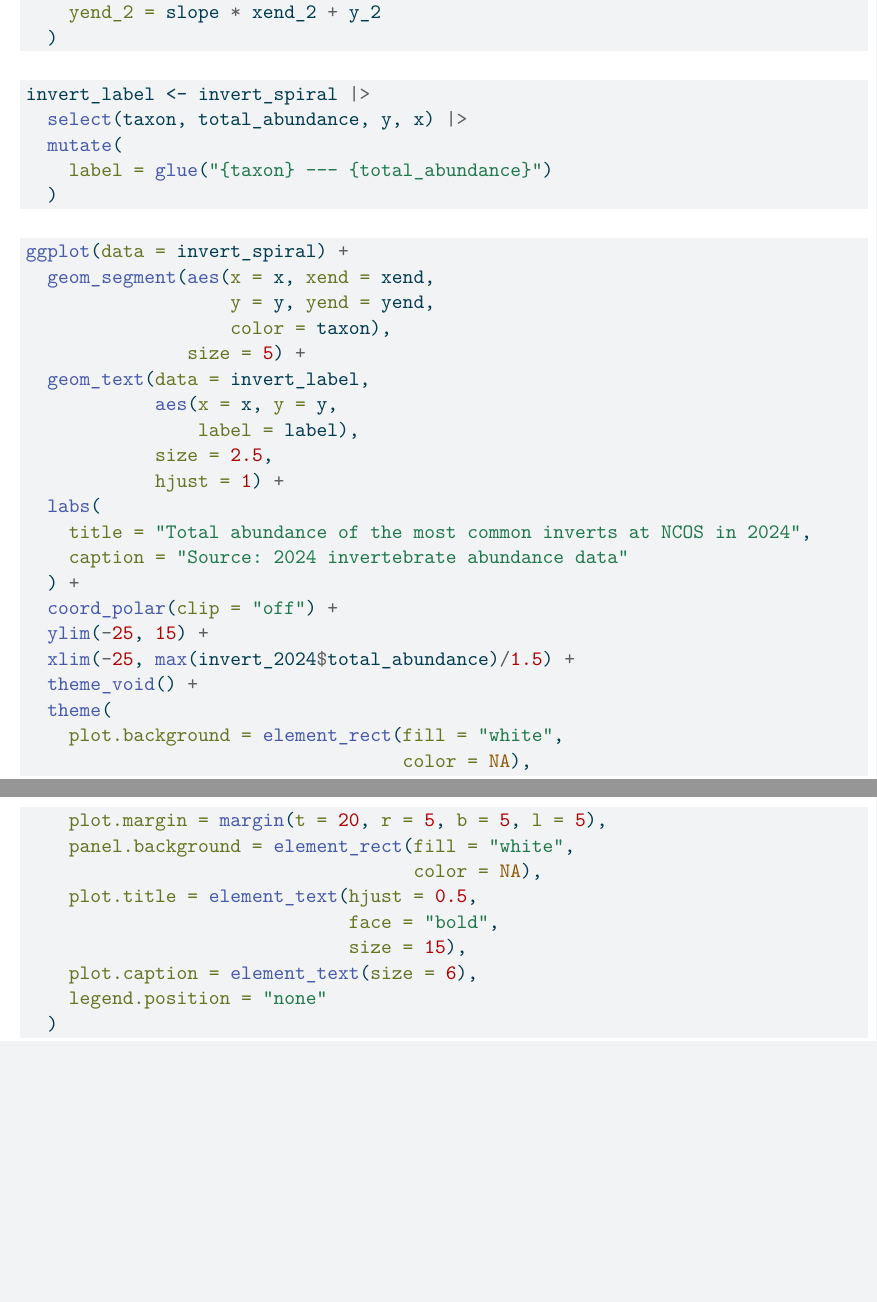
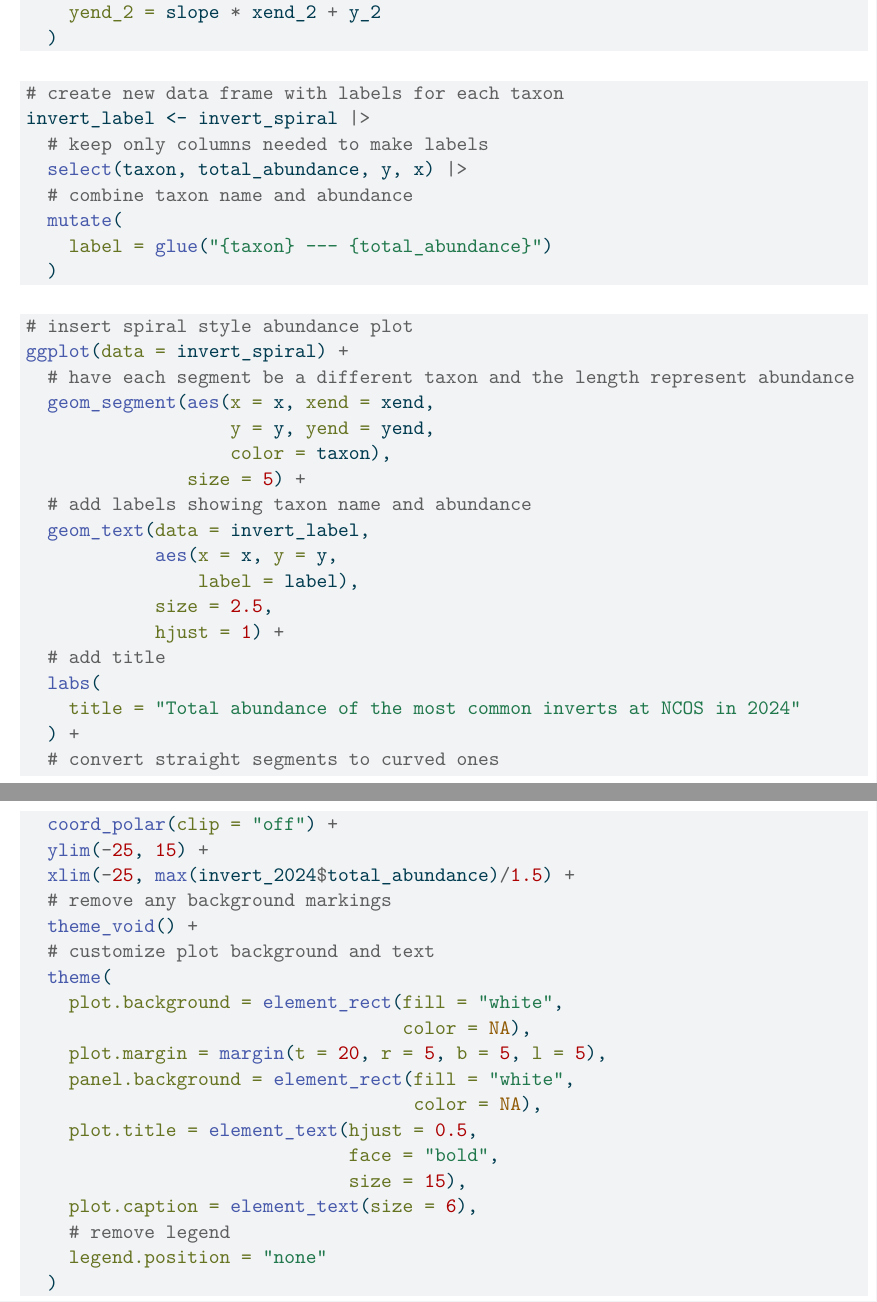
Before and after one commit to Stella-freedberg/intermediate-elective, a Quarto document (code/Intermediate-elective.qmd): two parts of pages 5 and 6 of 7, joined at a grey line, cut so that both start at the same text, the shorter picture padded with empty space. The pictures show the output file code/Intermediate-elective.pdf that the author committed with the source.

Commit message:
annotate label each segment and spiral figure chunks

````diff
--- a/code/Intermediate-elective.qmd
+++ b/code/Intermediate-elective.qmd
@@ -163,14 +168,21 @@ invert_spiral <- invert_2024 |>
     # calculate ending y position of second segment
     yend_2 = slope * xend_2 + y_2
   )
+
 ```
 
 ```{r}
+#| label: label-each-segment
+
+# create new data frame with labels for each taxon
 invert_label <- invert_spiral |>
+  # keep only columns needed to make labels
   select(taxon, total_abundance, y, x) |>
+  # combine taxon name and abundance
   mutate(
     label = glue("{taxon} --- {total_abundance}")
   )
+
 ```
 
 ```{r}
@@ -177,24 +190,31 @@ invert_label <- invert_spiral |>
 #| warning: false
 #| fig-height: 7
 #| fig-width: 7
+
+# insert spiral style abundance plot
 ggplot(data = invert_spiral) +
+  # have each segment be a different taxon and the length represent abundance
   geom_segment(aes(x = x, xend = xend,
                    y = y, yend = yend,
                    color = taxon),
                size = 5) +
+  # add labels showing taxon name and abundance
   geom_text(data = invert_label,
             aes(x = x, y = y,
                 label = label),
             size = 2.5,
             hjust = 1) +
+  # add title
   labs(
-    title = "Total abundance of the most common inverts at NCOS in 2024",
-    caption = "Source: 2024 invertebrate abundance data"
+    title = "Total abundance of the most common inverts at NCOS in 2024"
   ) +
+  # convert straight segments to curved ones
   coord_polar(clip = "off") +
   ylim(-25, 15) +
   xlim(-25, max(invert_2024$total_abundance)/1.5) +
+  # remove any background markings
   theme_void() +
+  # customize plot background and text
   theme(
     plot.background = element_rect(fill = "white",
                                    color = NA),
@@ -205,6 +225,8 @@ ggplot(data = invert_spiral) +
                               face = "bold",
                               size = 15),
     plot.caption = element_text(size = 6),
+    # remove legend
     legend.position = "none"
   )
+
 ```
````
Also changed, not shown: code/Intermediate-elective.pdf, code/Intermediate-elective.qmd (6 more changed lines).
